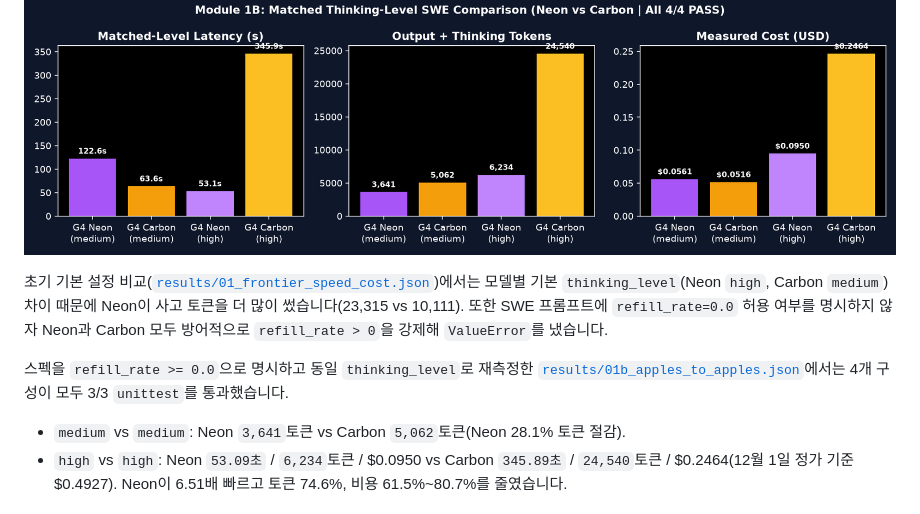
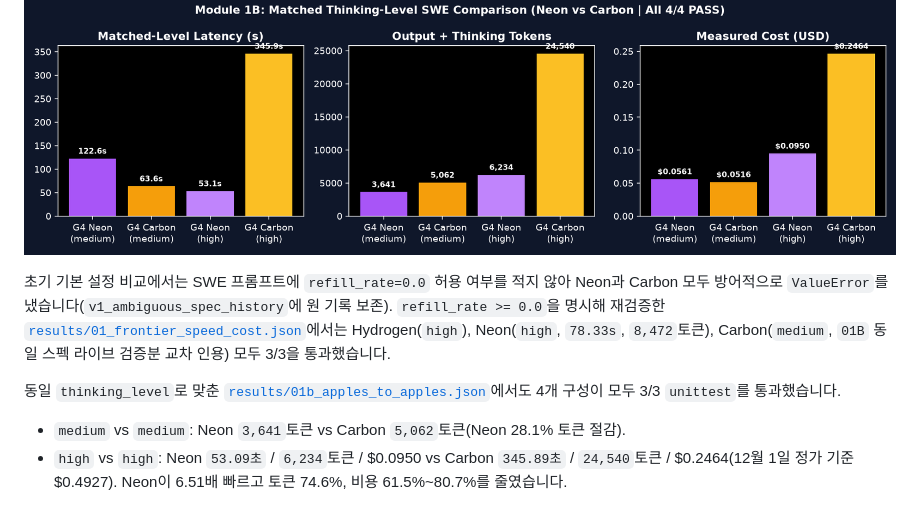
Before and after one commit to hobby-programmer-5000/gemini-4-neon-7pack-bench, a Markdown page: README.md, the part around one of its changes. Rendered like a GitHub page.

```diff
--- a/README.md
+++ b/README.md
@@ -31,9 +31,9 @@ Google GenAI Interactions API(`google-genai 3.3.0`), `v1beta` Antigravity Manage
 
 ![Matched Thinking-Level SWE Comparison](./results/chart_m1b_matched.png)
 
-초기 기본 설정 비교([`results/01_frontier_speed_cost.json`](./results/01_frontier_speed_cost.json))에서는 모델별 기본 `thinking_level`(Neon `high`, Carbon `medium`) 차이 때문에 Neon이 사고 토큰을 더 많이 썼습니다(23,315 vs 10,111). 또한 SWE 프롬프트에 `refill_rate=0.0` 허용 여부를 명시하지 않자 Neon과 Carbon 모두 방어적으로 `refill_rate > 0`을 강제해 `ValueError`를 냈습니다.
+초기 기본 설정 비교에서는 SWE 프롬프트에 `refill_rate=0.0` 허용 여부를 적지 않아 Neon과 Carbon 모두 방어적으로 `ValueError`를 냈습니다(`v1_ambiguous_spec_history`에 원 기록 보존). `refill_rate >= 0.0`을 명시해 재검증한 [`results/01_frontier_speed_cost.json`](./results/01_frontier_speed_cost.json)에서는 Hydrogen(`high`), Neon(`high`, `78.33s`, `8,472`토큰), Carbon(`medium`, `01B` 동일 스펙 라이브 검증분 교차 인용) 모두 3/3을 통과했습니다.
 
-스펙을 `refill_rate >= 0.0`으로 명시하고 동일 `thinking_level`로 재측정한 [`results/01b_apples_to_apples.json`](./results/01b_apples_to_apples.json)에서는 4개 구성이 모두 3/3 `unittest`를 통과했습니다.
+동일 `thinking_level`로 맞춘 [`results/01b_apples_to_apples.json`](./results/01b_apples_to_apples.json)에서도 4개 구성이 모두 3/3 `unittest`를 통과했습니다.
 
 - `medium` vs `medium`: Neon `3,641`토큰 vs Carbon `5,062`토큰(Neon 28.1% 토큰 절감).
 - `high` vs `high`: Neon `53.09초` / `6,234`토큰 / \$0.0950 vs Carbon `345.89초` / `24,540`토큰 / \$0.2464(12월 1일 정가 기준 \$0.4927). Neon이 6.51배 빠르고 토큰 74.6%, 비용 61.5%~80.7%를 줄였습니다.
```
Also changed, not shown: other parts of README.md (+35 -24 lines), CONTRIBUTORS.md (+8 -7 lines), results/chart_m1_models.png, results/chart_m6_breakthrough.png (added), 9 other files.
